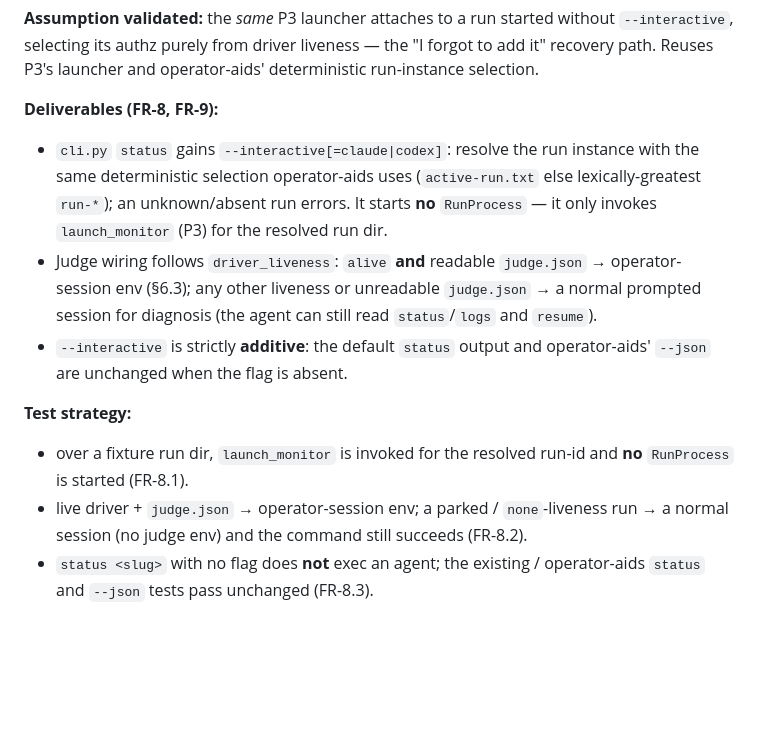
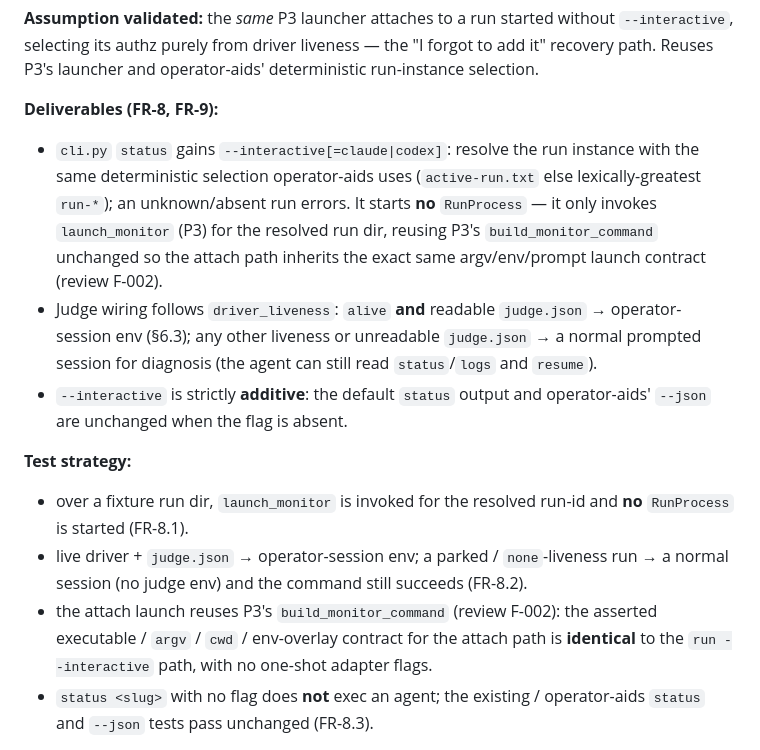
Before and after one commit to johnpletka/gauntlet, a Markdown page: runs/background-start-services/plan.md, the part around one of its changes. Drawn GitHub-style; blank space fills up the shorter version.

```diff
--- a/runs/background-start-services/plan.md
+++ b/runs/background-start-services/plan.md
@@ -229,7 +262,9 @@ deterministic run-instance selection.
 - `cli.py` `status` gains `--interactive[=claude|codex]`: resolve the run instance
   with the same deterministic selection operator-aids uses (`active-run.txt` else
   lexically-greatest `run-*`); an unknown/absent run errors. It starts **no**
-  `RunProcess` — it only invokes `launch_monitor` (P3) for the resolved run dir.
+  `RunProcess` — it only invokes `launch_monitor` (P3) for the resolved run dir,
+  reusing P3's `build_monitor_command` unchanged so the attach path inherits the
+  exact same argv/env/prompt launch contract (review F-002).
 - Judge wiring follows `driver_liveness`: `alive` **and** readable `judge.json` →
   operator-session env (§6.3); any other liveness or unreadable `judge.json` → a
   normal prompted session for diagnosis (the agent can still read `status`/`logs`
@@ -243,6 +278,9 @@ deterministic run-instance selection.
   **no** `RunProcess` is started (FR-8.1).
 - live driver + `judge.json` → operator-session env; a parked / `none`-liveness
   run → a normal session (no judge env) and the command still succeeds (FR-8.2).
+- the attach launch reuses P3's `build_monitor_command` (review F-002): the
+  asserted executable / `argv` / `cwd` / env-overlay contract for the attach path
+  is **identical** to the `run --interactive` path, with no one-shot adapter flags.
 - `status <slug>` with no flag does **not** exec an agent; the existing /
   operator-aids `status` and `--json` tests pass unchanged (FR-8.3).
 
```
Also changed, not shown: other parts of runs/background-start-services/plan.md (+67 -10 lines).
